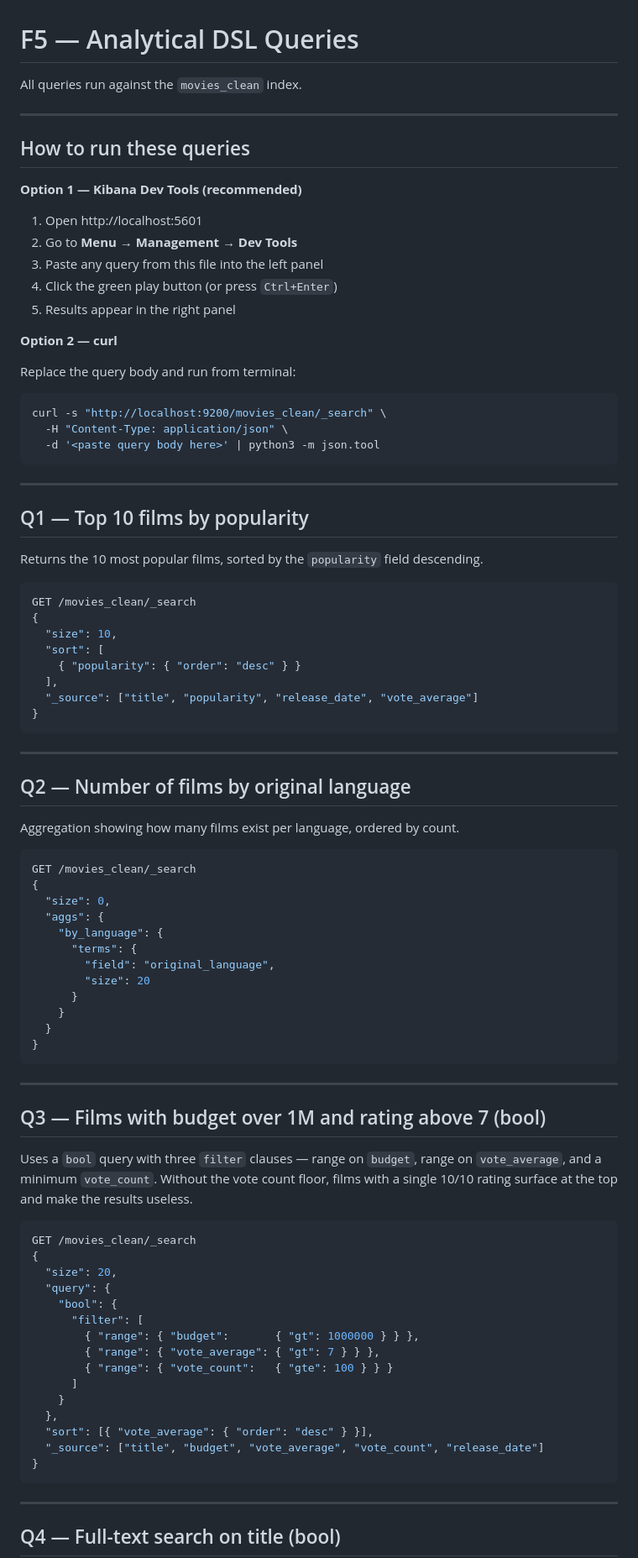
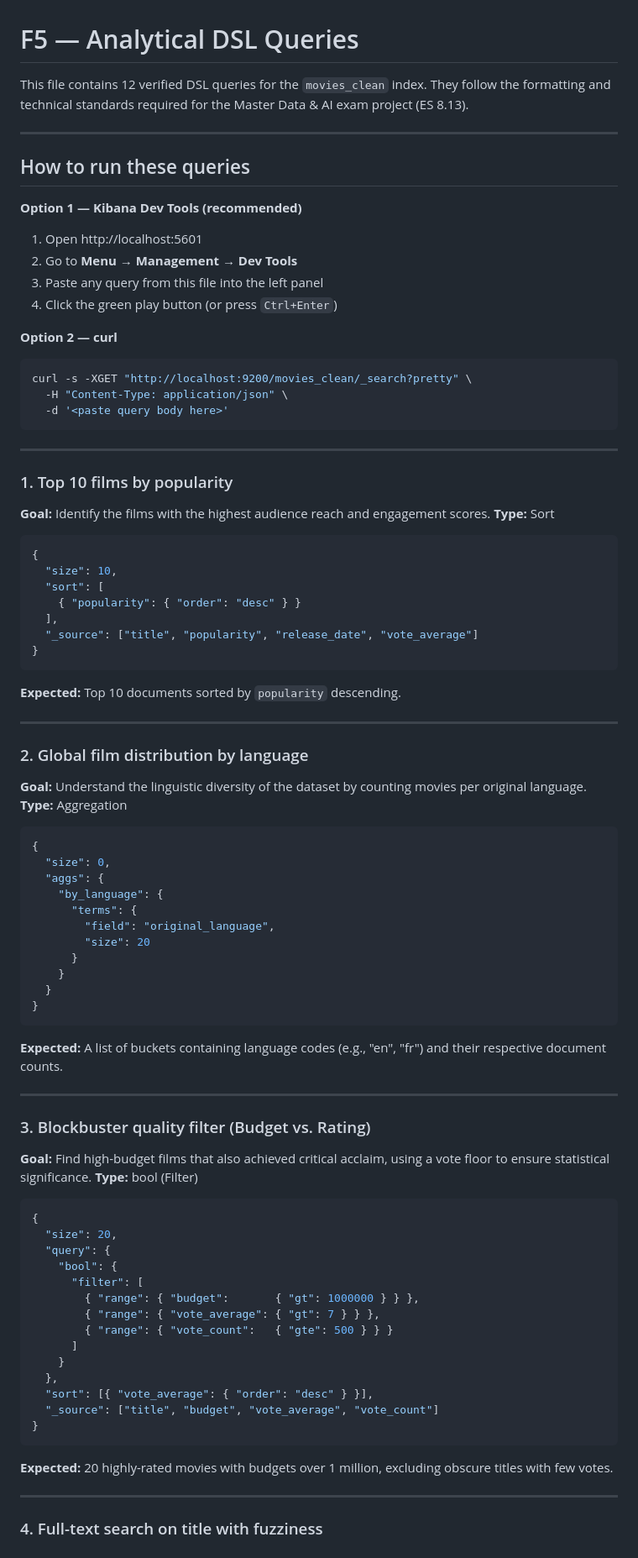
Before and after one commit to Ayoub-Azacri/elk-movies-platform, a Markdown page: docs/queries.md, the part around one of its changes. Shown at 84% size. Drawn GitHub-style.

````diff
--- a/docs/queries.md
+++ b/docs/queries.md
@@ -1,37 +1,32 @@
 # F5 — Analytical DSL Queries
 
-All queries run against the `movies_clean` index.
+This file contains 12 verified DSL queries for the `movies_clean` index. They follow the formatting and technical standards required for the Master Data & AI exam project (ES 8.13).
 
 ---
 
 ## How to run these queries
 
 **Option 1 — Kibana Dev Tools (recommended)**
-
 1. Open http://localhost:5601
 2. Go to **Menu → Management → Dev Tools**
 3. Paste any query from this file into the left panel
 4. Click the green play button (or press `Ctrl+Enter`)
-5. Results appear in the right panel
 
 **Option 2 — curl**
-
-Replace the query body and run from terminal:
-
 ```bash
-curl -s "http://localhost:9200/movies_clean/_search" \
+curl -s -XGET "http://localhost:9200/movies_clean/_search?pretty" \
   -H "Content-Type: application/json" \
-  -d '<paste query body here>' | python3 -m json.tool
+  -d '<paste query body here>'
 ```
 
 ---
 
-## Q1 — Top 10 films by popularity
+### 1. Top 10 films by popularity
 
-Returns the 10 most popular films, sorted by the `popularity` field descending.
+**Goal:** Identify the films with the highest audience reach and engagement scores.
+**Type:** Sort
 
 ```json
-GET /movies_clean/_search
 {
   "size": 10,
   "sort": [
@@ -41,14 +36,16 @@ GET /movies_clean/_search
 }
 ```
 
+**Expected:** Top 10 documents sorted by `popularity` descending.
+
 ---
 
-## Q2 — Number of films by original language
+### 2. Global film distribution by language
 
-Aggregation showing how many films exist per language, ordered by count.
+**Goal:** Understand the linguistic diversity of the dataset by counting movies per original language.
+**Type:** Aggregation
 
 ```json
-GET /movies_clean/_search
 {
   "size": 0,
   "aggs": {
@@ -62,16 +59,16 @@ GET /movies_clean/_search
 }
 ```
 
+**Expected:** A list of buckets containing language codes (e.g., "en", "fr") and their respective document counts.
+
 ---
 
-## Q3 — Films with budget over 1M and rating above 7 (bool)
+### 3. Blockbuster quality filter (Budget vs. Rating)
 
-Uses a `bool` query with three `filter` clauses — range on `budget`, range on
-`vote_average`, and a minimum `vote_count`. Without the vote count floor, films
-with a single 10/10 rating surface at the top and make the results useless.
+**Goal:** Find high-budget films that also achieved critical acclaim, using a vote floor to ensure statistical significance.
+**Type:** bool (Filter)
 
 ```json
-GET /movies_clean/_search
 {
   "size": 20,
   "query": {
@@ -79,16 +76,18 @@ GET /movies_clean/_search
       "filter": [
         { "range": { "budget":       { "gt": 1000000 } } },
         { "range": { "vote_average": { "gt": 7 } } },
-        { "range": { "vote_count":   { "gte": 100 } } }
+        { "range": { "vote_count":   { "gte": 500 } } }
       ]
     }
   },
   "sort": [{ "vote_average": { "order": "desc" } }],
-  "_source": ["title", "budget", "vote_average", "vote_count", "release_date"]
+  "_source": ["title", "budget", "vote_average", "vote_count"]
 }
 ```
 
+**Expected:** 20 highly-rated movies with budgets over 1 million, excluding obscure titles with few votes.
+
 ---
 
-## Q4 — Full-text search on title (bool)
+### 4. Full-text search on title with fuzziness
 
````
Also changed, not shown: other parts of docs/queries.md (+92 -65 lines).
